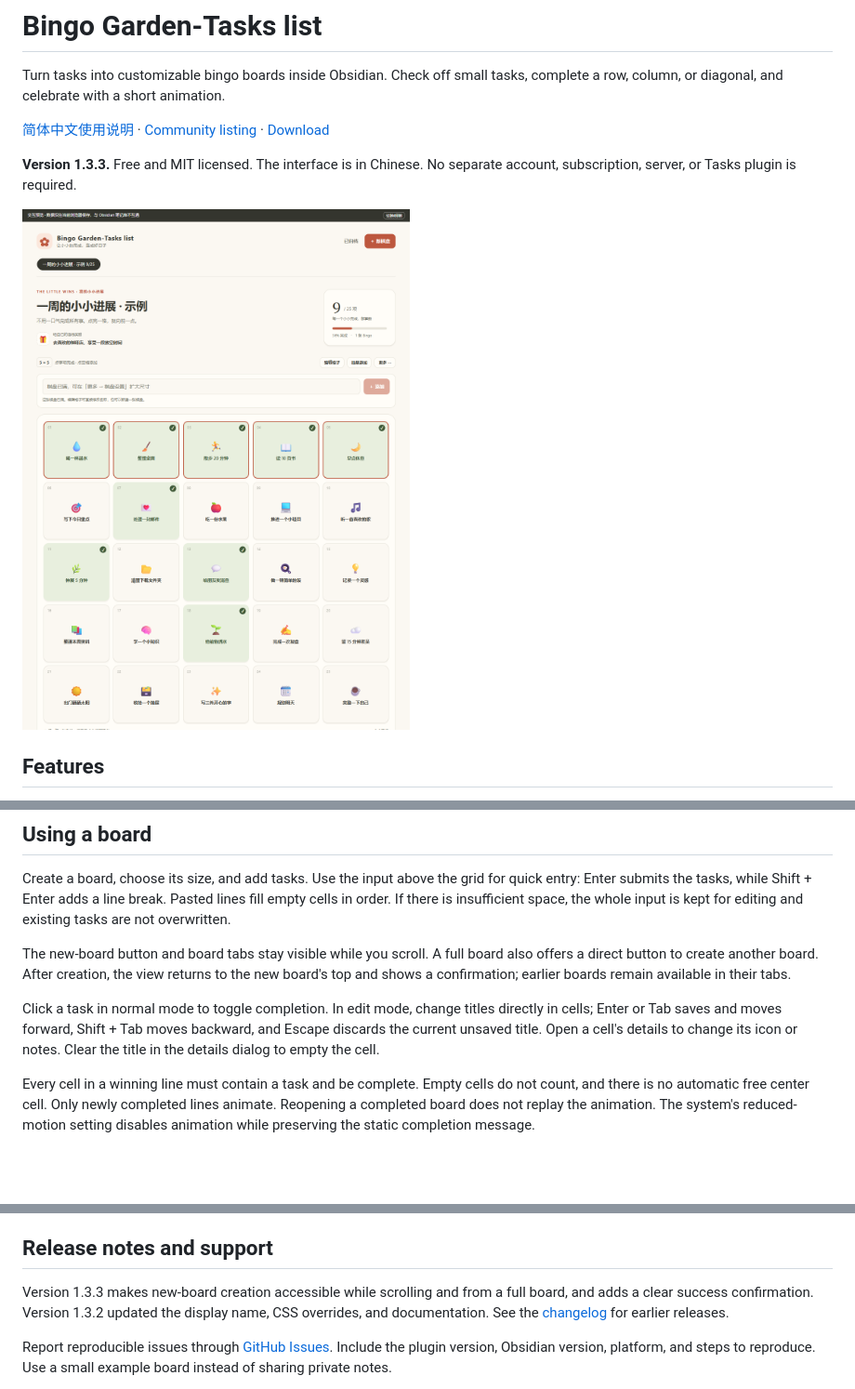
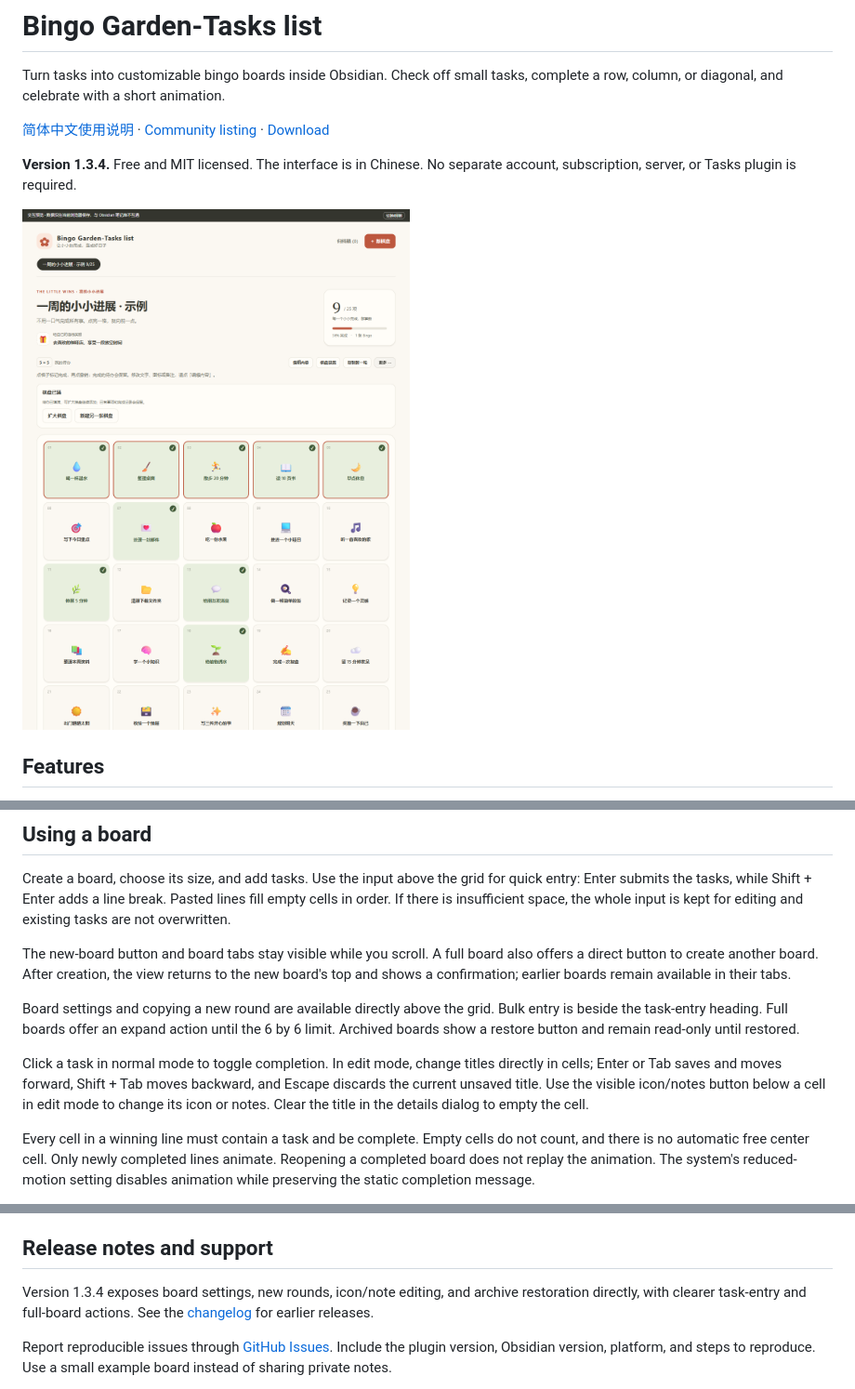
Before and after one commit to dtta520-cpu/bingo-garden, a Markdown page: README.md, 3 parts joined by grey strips. Shown at 93% size. Rendered like a GitHub page; pictures changed too: screenshots/bingo-garden.png; blank space fills up the shorter version.

```diff
--- a/README.md
+++ b/README.md
@@ -4,7 +4,7 @@ Turn tasks into customizable bingo boards inside Obsidian. Check off small tasks
 
 [简体中文使用说明](README.zh-CN.md) · [Community listing](https://community.obsidian.md/plugins/bingo-garden) · [Download](https://github.com/dtta520-cpu/bingo-garden/releases/latest)
 
-**Version 1.3.3.** Free and MIT licensed. The interface is in Chinese. No separate account, subscription, server, or Tasks plugin is required.
+**Version 1.3.4.** Free and MIT licensed. The interface is in Chinese. No separate account, subscription, server, or Tasks plugin is required.
 
 ![Bingo board with example tasks](./screenshots/bingo-garden.png)
 
@@ -40,7 +40,9 @@ Create a board, choose its size, and add tasks. Use the input above the grid for
 
 The new-board button and board tabs stay visible while you scroll. A full board also offers a direct button to create another board. After creation, the view returns to the new board's top and shows a confirmation; earlier boards remain available in their tabs.
 
-Click a task in normal mode to toggle completion. In edit mode, change titles directly in cells; Enter or Tab saves and moves forward, Shift + Tab moves backward, and Escape discards the current unsaved title. Open a cell's details to change its icon or notes. Clear the title in the details dialog to empty the cell.
+Board settings and copying a new round are available directly above the grid. Bulk entry is beside the task-entry heading. Full boards offer an expand action until the 6 by 6 limit. Archived boards show a restore button and remain read-only until restored.
+
+Click a task in normal mode to toggle completion. In edit mode, change titles directly in cells; Enter or Tab saves and moves forward, Shift + Tab moves backward, and Escape discards the current unsaved title. Use the visible icon/notes button below a cell in edit mode to change its icon or notes. Clear the title in the details dialog to empty the cell.
 
 Every cell in a winning line must contain a task and be complete. Empty cells do not count, and there is no automatic free center cell. Only newly completed lines animate. Reopening a completed board does not replay the animation. The system's reduced-motion setting disables animation while preserving the static completion message.
 
@@ -79,7 +81,7 @@ The standalone preview uses the same interface and board-update code but stores
 
 ## Release notes and support
 
-Version 1.3.3 makes new-board creation accessible while scrolling and from a full board, and adds a clear success confirmation. Version 1.3.2 updated the display name, CSS overrides, and documentation. See the [changelog](CHANGELOG.md) for earlier releases.
+Version 1.3.4 exposes board settings, new rounds, icon/note editing, and archive restoration directly, with clearer task-entry and full-board actions. See the [changelog](CHANGELOG.md) for earlier releases.
 
 Report reproducible issues through [GitHub Issues](https://github.com/dtta520-cpu/bingo-garden/issues). Include the plugin version, Obsidian version, platform, and steps to reproduce. Use a small example board instead of sharing private notes.
 
```
Also changed, not shown: CHANGELOG.md (+10 -0 lines), README.zh-CN.md (+8 -6 lines), 9 other files.
